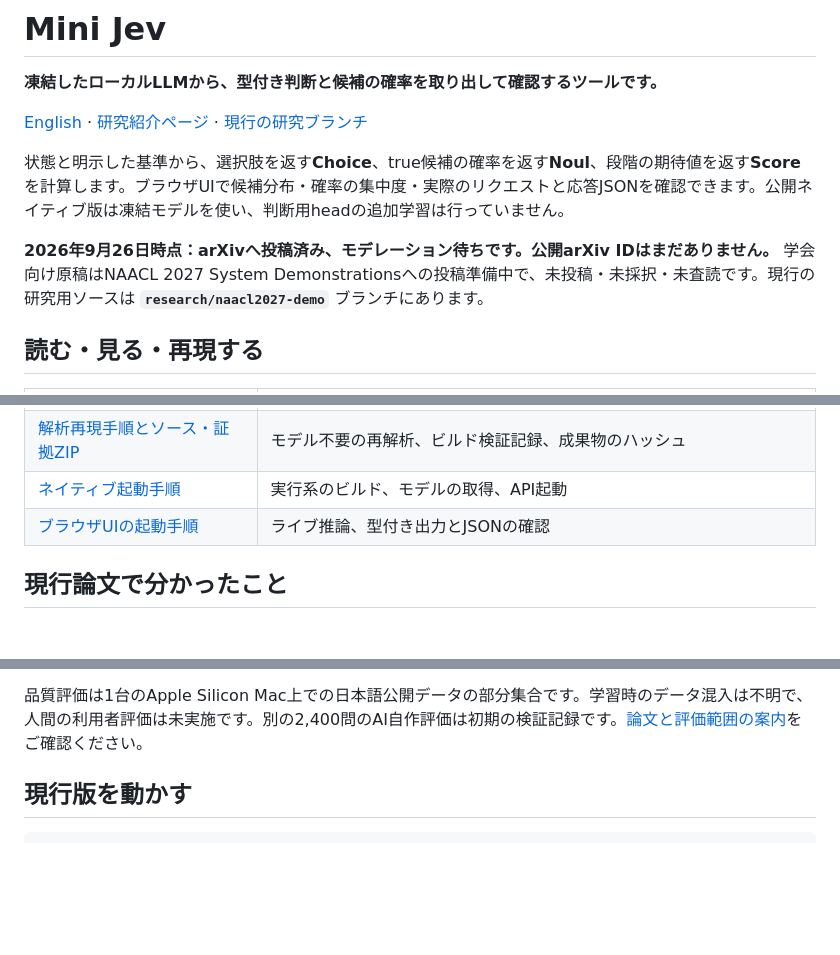
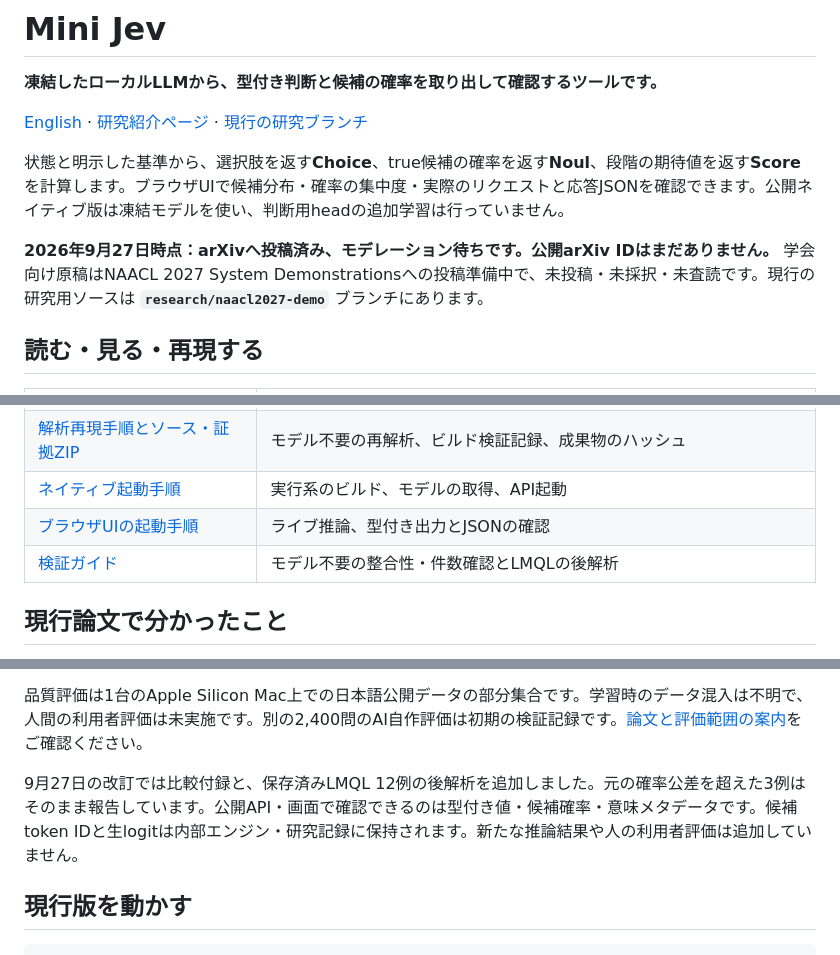
Before and after one commit to UpHash-Network/mini-jev, a Markdown page: README.ja.md, 3 parts joined by grey strips. Drawn GitHub-style; blank space fills up the shorter version.

Commit message:
Link the September 27 manuscript revision and evidence checks

```diff
--- a/README.ja.md
+++ b/README.ja.md
@@ -6,7 +6,7 @@
 
 状態と明示した基準から、選択肢を返す**Choice**、true候補の確率を返す**Noul**、段階の期待値を返す**Score**を計算します。ブラウザUIで候補分布・確率の集中度・実際のリクエストと応答JSONを確認できます。公開ネイティブ版は凍結モデルを使い、判断用headの追加学習は行っていません。
 
-**2026年9月26日時点：arXivへ投稿済み、モデレーション待ちです。公開arXiv IDはまだありません。** 学会向け原稿はNAACL 2027 System Demonstrationsへの投稿準備中で、未投稿・未採択・未査読です。現行の研究用ソースは **`research/naacl2027-demo`** ブランチにあります。
+**2026年9月27日時点：arXivへ投稿済み、モデレーション待ちです。公開arXiv IDはまだありません。** 学会向け原稿はNAACL 2027 System Demonstrationsへの投稿準備中で、未投稿・未採択・未査読です。現行の研究用ソースは **`research/naacl2027-demo`** ブランチにあります。
 
 ## 読む・見る・再現する
 
@@ -18,6 +18,7 @@
 | [解析再現手順とソース・証拠ZIP](https://github.com/UpHash-Network/mini-jev/blob/research/naacl2027-demo/paper/naacl2027/reproducibility/README.md) | モデル不要の再解析、ビルド検証記録、成果物のハッシュ |
 | [ネイティブ起動手順](https://github.com/UpHash-Network/mini-jev/blob/research/naacl2027-demo/README.ja.md#起動) | 実行系のビルド、モデルの取得、API起動 |
 | [ブラウザUIの起動手順](https://github.com/UpHash-Network/mini-jev/blob/research/naacl2027-demo/demo/README.md) | ライブ推論、型付き出力とJSONの確認 |
+| [検証ガイド](https://github.com/UpHash-Network/mini-jev/blob/research/naacl2027-demo/paper/naacl2027/nonhuman_revision_20260927/REVIEWER_GUIDE.md) | モデル不要の整合性・件数確認とLMQLの後解析 |
 
 ## 現行論文で分かったこと
 
@@ -27,6 +28,8 @@
 - 保存済み記録からの再解析で**56 / 56の派生ファイルがバイト単位で一致**しました。別の機器での独立した実験の再現ではありません。
 
 品質評価は1台のApple Silicon Mac上での日本語公開データの部分集合です。学習時のデータ混入は不明で、人間の利用者評価は未実施です。別の2,400問のAI自作評価は初期の検証記録です。[論文と評価範囲の案内](https://github.com/UpHash-Network/mini-jev/blob/research/naacl2027-demo/paper/naacl2027/README.md)をご確認ください。
+
+9月27日の改訂では比較付録と、保存済みLMQL 12例の後解析を追加しました。元の確率公差を超えた3例はそのまま報告しています。公開API・画面で確認できるのは型付き値・候補確率・意味メタデータです。候補token IDと生logitは内部エンジン・研究記録に保持されます。新たな推論結果や人の利用者評価は追加していません。
 
 ## 現行版を動かす
 
```
Also changed, not shown: README.md (+4 -1 lines).
